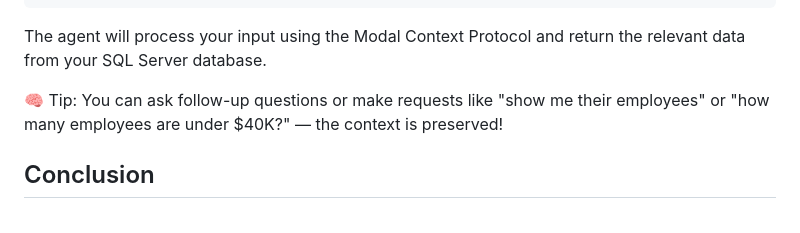
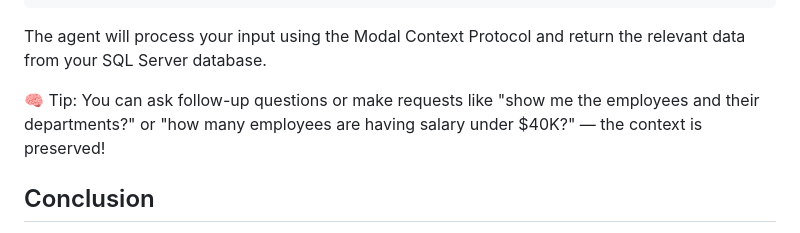
Before and after one commit to hblaDCOM/sql-server-table-assistant, a Markdown page: README.md, the part around the change. GitHub-like rendering.

Commit message:
Minor Fix in the Readme

```diff
--- a/README.md
+++ b/README.md
@@ -100,7 +100,7 @@ Create a Employee table with 10 dummy data in it with their departments and sala
 
 The agent will process your input using the Modal Context Protocol and return the relevant data from your SQL Server database.
 
-🧠 Tip: You can ask follow-up questions or make requests like "show me their employees" or "how many employees are under $40K?" — the context is preserved!
+🧠 Tip: You can ask follow-up questions or make requests like "show me the employees and their departments?" or "how many employees are having salary under $40K?" — the context is preserved!
 
 ## Conclusion
 
```
